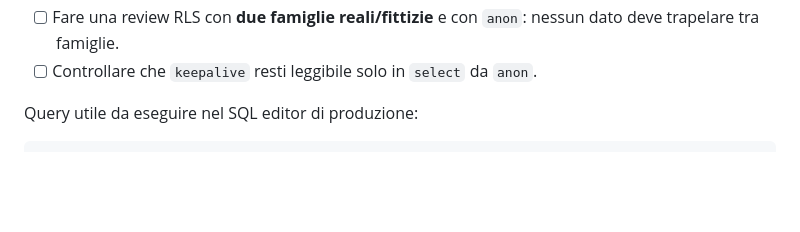
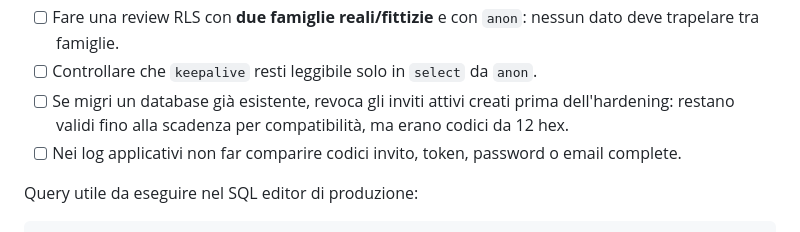
Before and after one commit to sartosartofam/spesa, a Markdown page: docs/SECURITY.md, the part around the change. Rendered like a GitHub page; blank space fills up the shorter version.

Commit message:
docs(security): nota sugli inviti pre-hardening e sui log

```diff
--- a/docs/SECURITY.md
+++ b/docs/SECURITY.md
@@ -55,6 +55,11 @@ Ultimo aggiornamento: ottobre 2026.
 - [ ] Fare una review RLS con **due famiglie reali/fittizie** e con `anon`:
       nessun dato deve trapelare tra famiglie.
 - [ ] Controllare che `keepalive` resti leggibile solo in `select` da `anon`.
+- [ ] Se migri un database già esistente, revoca gli inviti attivi creati prima
+      dell'hardening: restano validi fino alla scadenza per compatibilità, ma
+      erano codici da 12 hex.
+- [ ] Nei log applicativi non far comparire codici invito, token, password o
+      email complete.
 
 Query utile da eseguire nel SQL editor di produzione:
 
```
